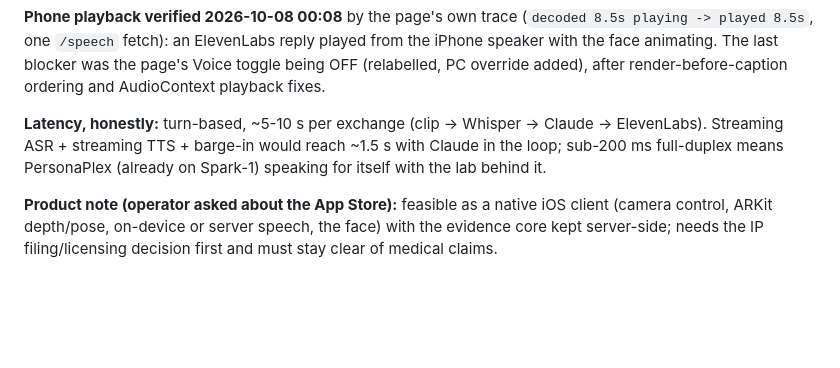
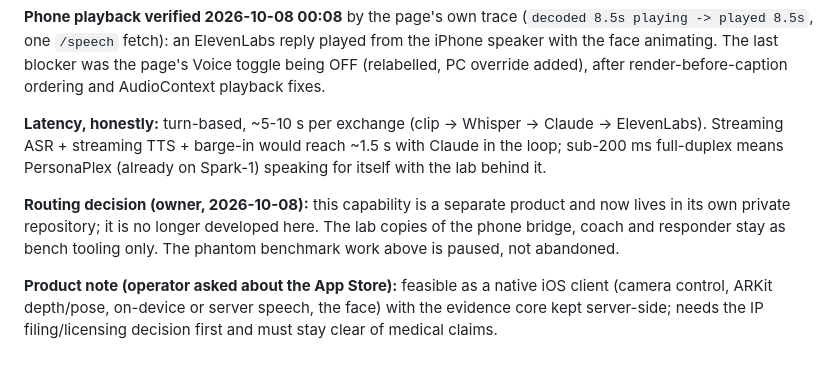
Before and after one commit to rblake2320/eczis, a Markdown page: docs/DOORS.md, the part around the change. Drawn GitHub-style; blank space fills up the shorter version.

Commit message:
docs: phone assistant routed to its own product repository by owner decision; benchmark paused
Co-Authored-By: Claude Fable 5.1 <noreply@anthropic.com>

```diff
--- a/docs/DOORS.md
+++ b/docs/DOORS.md
@@ -210,6 +210,10 @@ ordering and AudioContext playback fixes.
 Streaming ASR + streaming TTS + barge-in would reach ~1.5 s with Claude in the loop; sub-200 ms
 full-duplex means PersonaPlex (already on Spark-1) speaking for itself with the lab behind it.
 
+**Routing decision (owner, 2026-10-08):** this capability is a separate product and now lives in its own
+private repository; it is no longer developed here. The lab copies of the phone bridge, coach and responder
+stay as bench tooling only. The phantom benchmark work above is paused, not abandoned.
+
 **Product note (operator asked about the App Store):** feasible as a native iOS client (camera
 control, ARKit depth/pose, on-device or server speech, the face) with the evidence core kept
 server-side; needs the IP filing/licensing decision first and must stay clear of medical claims.
```
